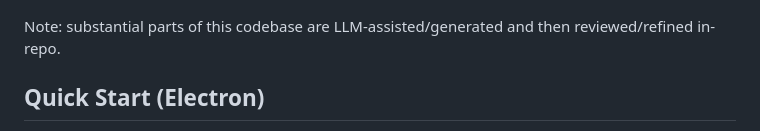
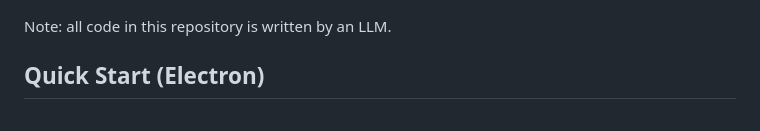
Before and after one commit to shitcord67/shitcord67, a Markdown page: README.md, the part around the change. GitHub-like rendering.

Commit message:
Clarify README that code is written by an LLM

```diff
--- a/README.md
+++ b/README.md
@@ -4,7 +4,7 @@ A lightweight Discord-style chat client prototype with local persistence.
 
 ![shitcord67 UI screenshot](Screenshot.png)
 
-Note: substantial parts of this codebase are LLM-assisted/generated and then reviewed/refined in-repo.
+Note: all code in this repository is written by an LLM.
 
 ## Quick Start (Electron)
 1. Install dependencies:
```
Also changed, not shown: CONTINUITY_LOG.md (+3 -0 lines).
